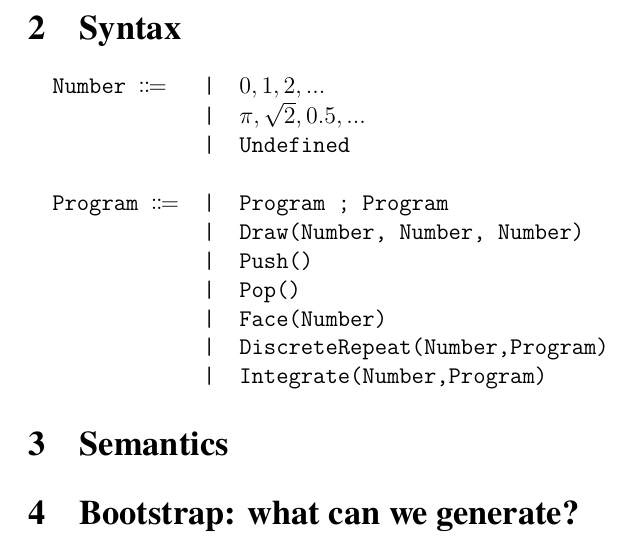
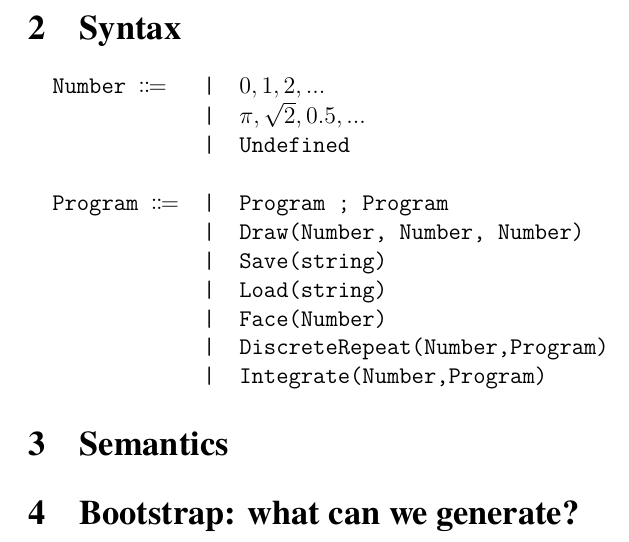
Before and after one commit to mathias-sm/LanguageOfGeometry, a LaTeX document (formalDescription.tex): part of page 2 of 2, cut so that both start at the same text. Compiled offline with XeLaTeX.

Commit message:
Full Mauzac day

```diff
--- a/formalDescription.tex
+++ b/formalDescription.tex
@@ -90,8 +90,8 @@
                            &&\\
         Program $\Coloneqq$&|& Program ; Program \\
                            &|& Draw(Number, Number, Number) \\
-                           &|& Push()\\
-                           &|& Pop()\\
+                           &|& Save(string)\\
+                           &|& Load(string)\\
                            &|& Face(Number)\\
                            &|& DiscreteRepeat(Number,Program)\\
                            &|& Integrate(Number,Program)\\
```
Also changed, not shown: 3 other files.
